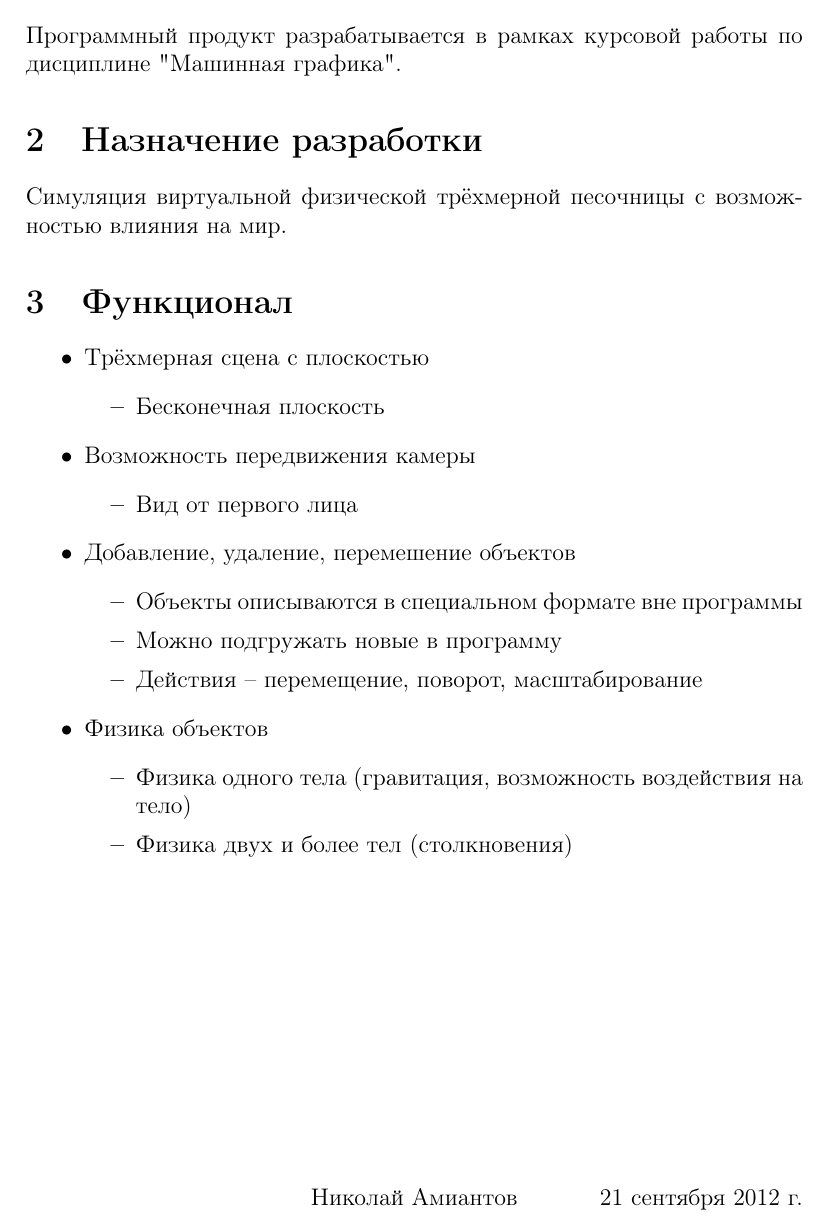
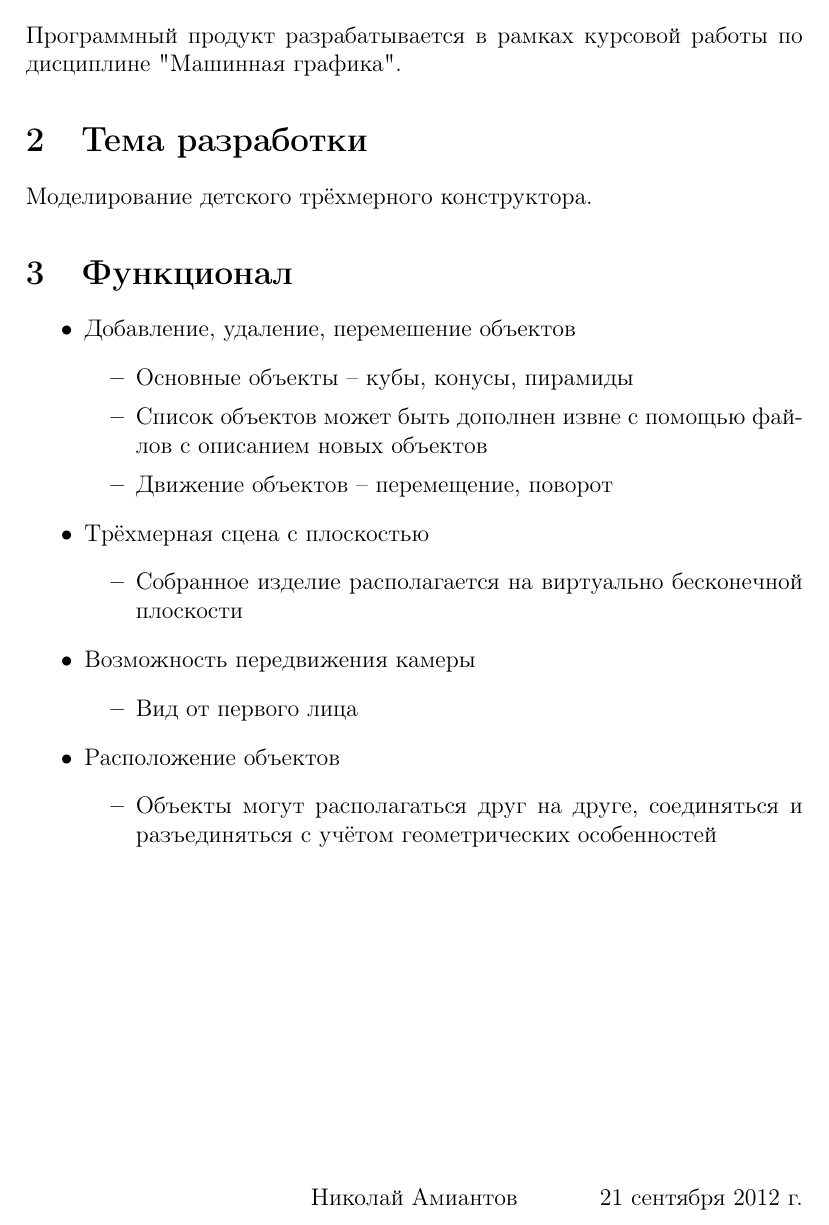
Before and after one commit to abbradar/graph-coursework, a LaTeX document (doc/statement.tex): part of the page, cut so that both start at the same text. Compiled offline with pdfLaTeX.

Commit message:
????????? ??, ???? ??????? ??????????? ??? ?????????

```diff
--- a/doc/statement.tex
+++ b/doc/statement.tex
@@ -33,30 +33,29 @@
 
 Программный продукт разрабатывается в рамках курсовой работы по дисциплине "Машинная графика".
 
-\section{Назначение разработки}
+\section{Тема разработки}
 
-Симуляция виртуальной физической трёхмерной песочницы с возможностью влияния на мир.
+Моделирование детского трёхмерного конструктора.
 
 \section{Функционал}
 \begin{itemize}
+  \item Добавление, удаление, перемешение объектов
+  \begin{itemize}
+    \item Основные объекты -- кубы, конусы, пирамиды
+    \item Список объектов может быть дополнен извне с помощью файлов с описанием новых объектов
+    \item Движение объектов -- перемещение, поворот
+  \end{itemize}
   \item Трёхмерная сцена с плоскостью
   \begin{itemize}
-    \item Бесконечная плоскость
+    \item Собранное изделие располагается на виртуально бесконечной плоскости
   \end{itemize}
   \item Возможность передвижения камеры
   \begin{itemize}
     \item Вид от первого лица
   \end{itemize}
-  \item Добавление, удаление, перемешение объектов
+  \item Расположение объектов
   \begin{itemize}
-    \item Объекты описываются в специальном формате вне программы
-    \item Можно подгружать новые в программу
-    \item Действия -- перемещение, поворот, масштабирование
-  \end{itemize}
-  \item Физика объектов
-  \begin{itemize}
-    \item Физика одного тела (гравитация, возможность воздействия на тело)
-    \item Физика двух и более тел (столкновения)
+    \item Объекты могут располагаться друг на друге, соединяться и разъединяться с учётом геометрических особенностей
   \end{itemize}
 \end{itemize}
 
```
Also changed, not shown: 5 other files.
